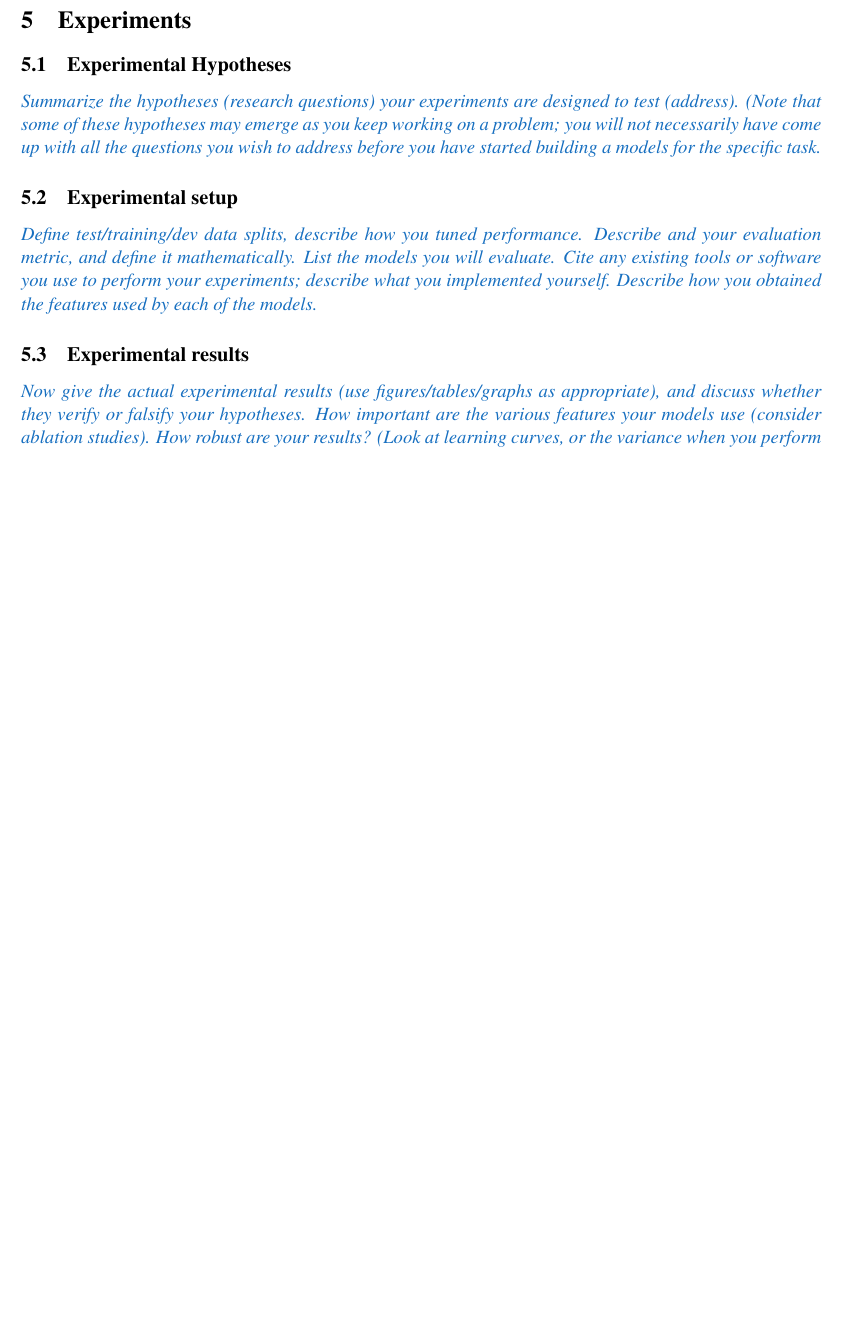
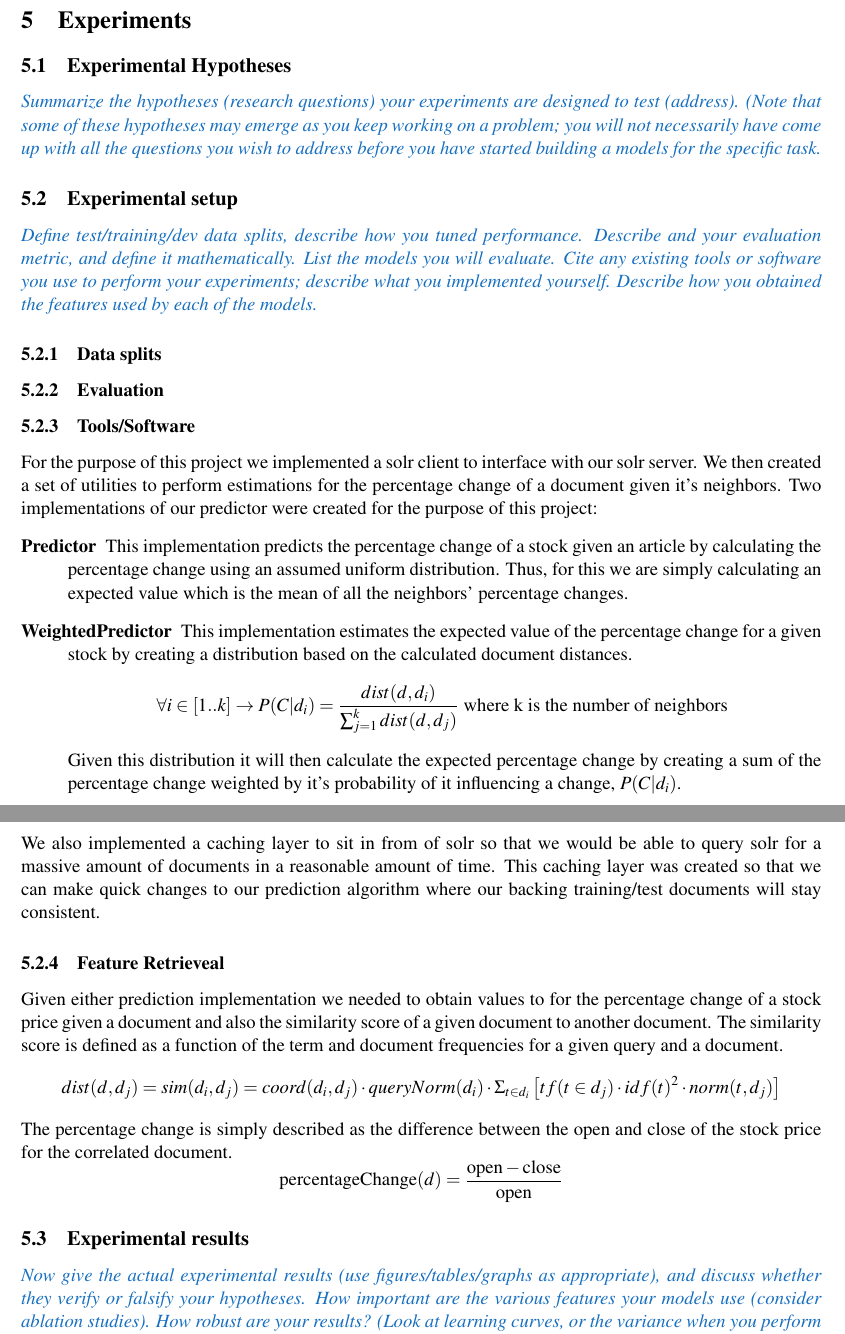
Before and after one commit to stockit/research, a LaTeX paper (final-report/CS446proj.tex): part of page 4 of 5 before the commit and two parts of pages 4 and 5 of 5 after it, the two joined at a grey line, cut so that both start at the same text, the shorter picture padded with empty space. Compiled offline with pdfLaTeX.

Commit message:
Add tools/software section, add feature gather section

```diff
--- a/final-report/CS446proj.tex
+++ b/final-report/CS446proj.tex
@@ -164,6 +164,35 @@ where
 \instructions{Define test/training/dev data splits, describe how you tuned performance. Describe and your evaluation metric, and define it mathematically.
 List the models you will evaluate. Cite any existing tools or software you use to perform your experiments; describe what you implemented yourself. Describe how you obtained the features used by each of the models.}
 
+\subsubsection{Data splits}
+
+\subsubsection{Evaluation}
+
+\subsubsection{Tools/Software}
+For the purpose of this project we implemented a solr client to interface with our solr server.  We then created a set of utilities to perform estimations for the percentage change of a document given it's neighbors.  Two implementations of our predictor were created for the purpose of this project:
+\begin{description}
+	\item[Predictor]
+	 This implementation predicts the percentage change of a stock given an article by calculating the percentage change using an assumed uniform distribution.  Thus, for this we are simply calculating an expected value which is the mean of all the neighbors' percentage changes.
+	 \item[WeightedPredictor]
+	 This implementation estimates the expected value of the percentage change for a given stock by creating a distribution based on the calculated document distances.
+	 \[
+		 \forall i \in [1..k] \rightarrow P(C | d_i) = \frac{ dist(d,d_i) }{\sum^k_{j=1} dist(d, d_j)} \text{ where k is the number of neighbors }
+	\]
+	 Given this distribution it will then calculate the expected percentage change by creating a sum of the percentage change weighted by it's probability of it influencing a change, \(P(C | d_i)\).
+\end{description}
+We also implemented a caching layer to sit in from of solr so that we would be able to query solr for a massive amount of documents in a reasonable amount of time.  This caching layer was created so that we can make quick changes to our prediction algorithm where our backing training/test documents will stay consistent.
+
+\subsubsection{Feature Retrieveal}
+Given either prediction implementation we needed to obtain values to for the percentage change of a stock price given a document and also the similarity score of a given document to another document.  The similarity score is defined as a function of the term and document frequencies for a given query and a document.
+\[
+	 dist(d, d_j)} = sim(d_i, d_j) = coord(d_i, d_j) \cdot queryNorm(d_i) \cdot \Sigma_{t \in d_i} \left[ tf(t \in d_j) \cdot idf(t)^2 \cdot norm(t,d_j) \right]
+\]
+The percentage change is simply described as the difference between the open and close of the stock price for the correlated document.
+\[
+	\text{percentageChange}(d) = \frac{ \text{open} - \text{close} }{\text{open}}
+\]
+
+
 \subsection{Experimental results}
 \label{sec:experimental-results}
 \instructions{Now give the actual experimental results (use figures/tables/graphs as appropriate), and discuss whether they verify or falsify your hypotheses. How important are the various features your models use (consider ablation studies). How robust are your results? (Look at learning curves, or the variance when you perform cross-validation). Can you perform an error analysis?}
```
